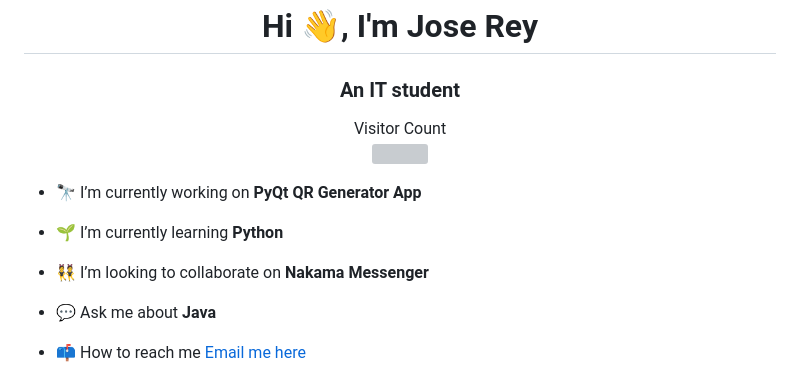
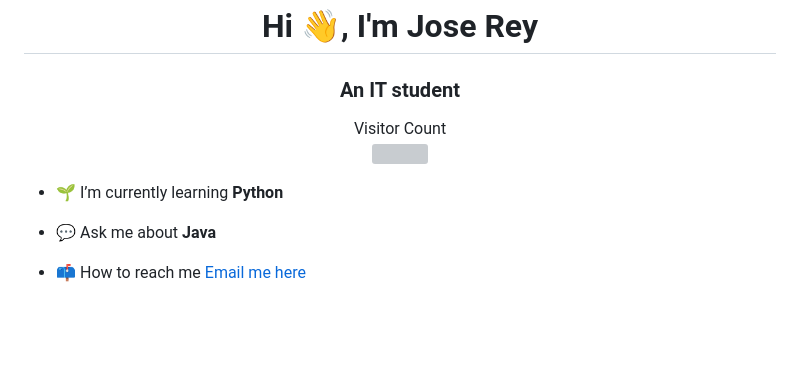
Before and after one commit to joserey-alfante/joserey-alfante, a Markdown page: README.md, the part around the change. Rendered like a GitHub page; blank space fills up the shorter version; grey boxes are pictures that could not be loaded.

```diff
--- a/README.md
+++ b/README.md
@@ -9,11 +9,7 @@
   <img src="https://profile-counter.glitch.me/joserey-alfante/count.svg" style="width: 180px;"/>
 </p>
 
-- 🔭 I’m currently working on **PyQt QR Generator App**
-
 - 🌱 I’m currently learning **Python**
-
-- 👯 I’m looking to collaborate on **Nakama Messenger**
 
 - 💬 Ask me about **Java**
 
```
